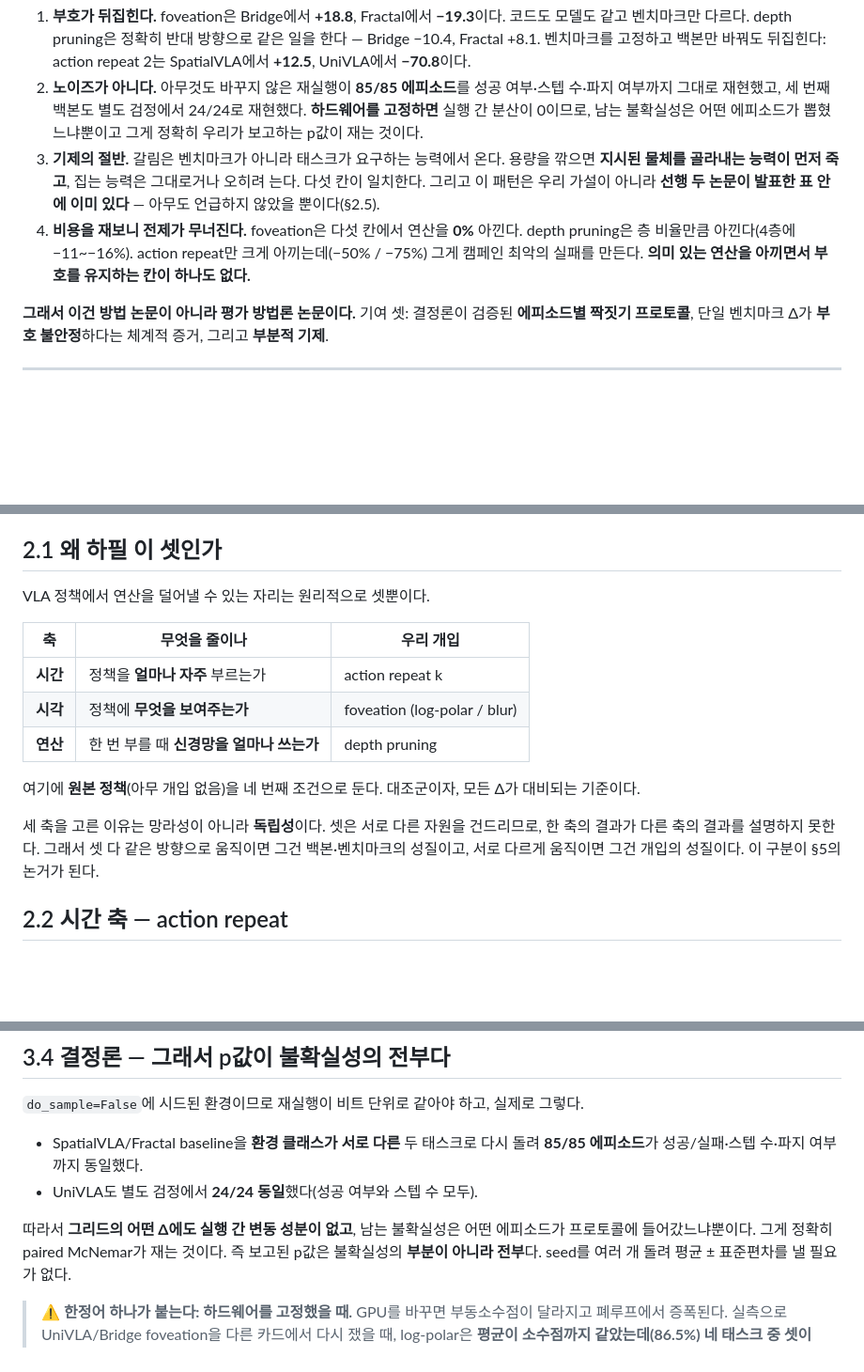
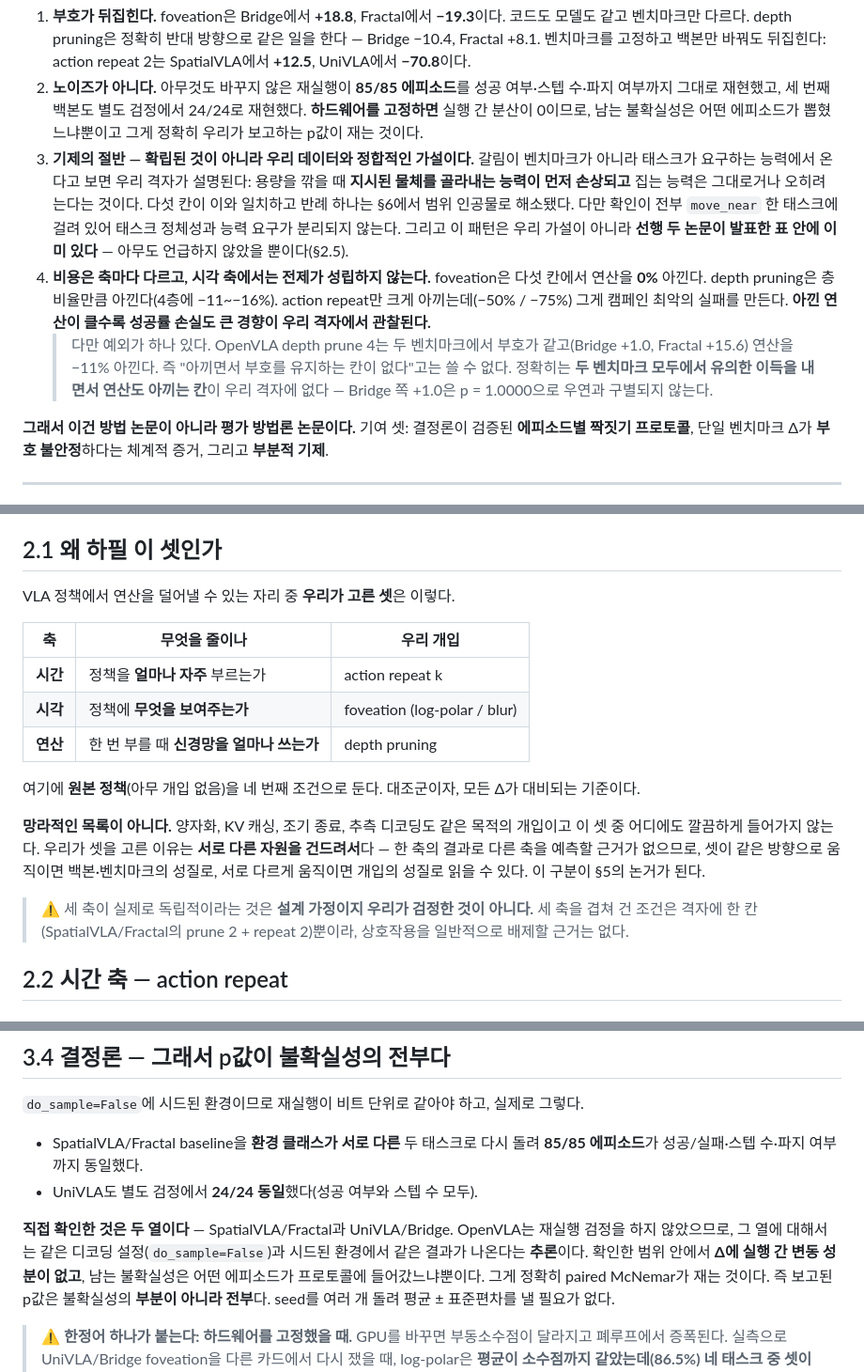
Before and after one commit to trillion-boy/BiVLA, a Markdown page: experiments/Report.md, 3 parts joined by grey strips. Shown at 94% size. Rendered like a GitHub page; blank space fills up the shorter version.

Commit message:
Cut the claims back to what the measurements and the sources support
An audit for overclaiming found one statement our own grid contradicts and six
that reached past the evidence.

The contradiction: "no cell buys meaningful compute and holds its sign."
OpenVLA depth prune 4 is +1.0 on Bridge and +15.6 on Fractal at -11% compute --
same sign, both benchmarks. The defensible version is narrower: no cell gives a
significant gain on both benchmarks while also saving compute, and the Bridge
+1.0 is p = 1.0000.

The rest: "three places, in principle" became "the three we chose," with
quantization, KV caching, early exit and speculative decoding named as
interventions that do not fit the taxonomy, and the independence of the three
axes marked as a design assumption we did not test. "The only throughput lever"
lost "only." "No counterpart anywhere in the literature" became "we did not
find one in what we read," since a negative claim cannot be proved. The
determinism result now says which two columns were actually re-run and that
OpenVLA is an inference. The referential-grounding mechanism is labelled a
hypothesis consistent with our data rather than stated as fact, with the
move_near confound named in the same breath.

Adds a standing rule at the top so later edits keep the discipline.

Co-Authored-By: Claude Opus 5 <noreply@anthropic.com>
Claude-Session: https://claude.ai/code/session_011USoCwMtkSq1wKhwTPjNT9

```diff
--- a/experiments/Report.md
+++ b/experiments/Report.md
@@ -62,15 +68,23 @@
    검정에서 24/24로 재현했다. **하드웨어를 고정하면** 실행 간 분산이 0이므로,
    남는 불확실성은 어떤 에피소드가 뽑혔느냐뿐이고 그게 정확히 우리가 보고하는
    p값이 재는 것이다.
-3. **기제의 절반.** 갈림은 벤치마크가 아니라 태스크가 요구하는 능력에서 온다.
-   용량을 깎으면 **지시된 물체를 골라내는 능력이 먼저 죽고**, 집는 능력은
-   그대로거나 오히려 는다. 다섯 칸이 일치한다. 그리고 이 패턴은 우리 가설이
+3. **기제의 절반 — 확립된 것이 아니라 우리 데이터와 정합적인 가설이다.**
+   갈림이 벤치마크가 아니라 태스크가 요구하는 능력에서 온다고 보면 우리 격자가
+   설명된다: 용량을 깎을 때 **지시된 물체를 골라내는 능력이 먼저 손상되고**
+   집는 능력은 그대로거나 오히려 는다는 것이다. 다섯 칸이 이와 일치하고
+   반례 하나는 §6에서 범위 인공물로 해소됐다. 다만 확인이 전부 `move_near`
+   한 태스크에 걸려 있어 태스크 정체성과 능력 요구가 분리되지 않는다. 그리고 이 패턴은 우리 가설이
    아니라 **선행 두 논문이 발표한 표 안에 이미 있다** — 아무도 언급하지
    않았을 뿐이다(§2.5).
-4. **비용을 재보니 전제가 무너진다.** foveation은 다섯 칸에서 연산을
-   **0%** 아낀다. depth pruning은 층 비율만큼 아낀다(4층에 −11~−16%). action
+4. **비용은 축마다 다르고, 시각 축에서는 전제가 성립하지 않는다.**
+   foveation은 다섯 칸에서 연산을 **0%** 아낀다. depth pruning은 층 비율만큼 아낀다(4층에 −11~−16%). action
    repeat만 크게 아끼는데(−50% / −75%) 그게 캠페인 최악의 실패를 만든다.
-   **의미 있는 연산을 아끼면서 부호를 유지하는 칸이 하나도 없다.**
+   **아낀 연산이 클수록 성공률 손실도 큰 경향이 우리 격자에서 관찰된다.**
+   > 다만 예외가 하나 있다. OpenVLA depth prune 4는 두 벤치마크에서 부호가
+   > 같고(Bridge +1.0, Fractal +15.6) 연산을 −11% 아낀다. 즉 "아끼면서 부호를
+   > 유지하는 칸이 없다"고는 쓸 수 없다. 정확히는 **두 벤치마크 모두에서
+   > 유의한 이득을 내면서 연산도 아끼는 칸**이 우리 격자에 없다 — Bridge 쪽
+   > +1.0은 p = 1.0000으로 우연과 구별되지 않는다.
 
 **그래서 이건 방법 논문이 아니라 평가 방법론 논문이다.** 기여 셋: 결정론이
 검증된 **에피소드별 짝짓기 프로토콜**, 단일 벤치마크 Δ가 **부호 불안정**하다는
@@ -114,7 +128,7 @@ VLA 정책은 느리다. 관측 하나에 2~3초가 걸리는 모델도 있다(U
 
 ## 2.1 왜 하필 이 셋인가
 
-VLA 정책에서 연산을 덜어낼 수 있는 자리는 원리적으로 셋뿐이다.
+VLA 정책에서 연산을 덜어낼 수 있는 자리 중 **우리가 고른 셋**은 이렇다.
 
 | 축 | 무엇을 줄이나 | 우리 개입 |
 |---|---|---|
@@ -125,10 +139,15 @@ VLA 정책에서 연산을 덜어낼 수 있는 자리는 원리적으로 셋뿐
 여기에 **원본 정책**(아무 개입 없음)을 네 번째 조건으로 둔다. 대조군이자,
 모든 Δ가 대비되는 기준이다.
 
-세 축을 고른 이유는 망라성이 아니라 **독립성**이다. 셋은 서로 다른 자원을
-건드리므로, 한 축의 결과가 다른 축의 결과를 설명하지 못한다. 그래서 셋 다
-같은 방향으로 움직이면 그건 백본·벤치마크의 성질이고, 서로 다르게 움직이면
-그건 개입의 성질이다. 이 구분이 §5의 논거가 된다.
+**망라적인 목록이 아니다.** 양자화, KV 캐싱, 조기 종료, 추측 디코딩도 같은
+목적의 개입이고 이 셋 중 어디에도 깔끔하게 들어가지 않는다. 우리가 셋을 고른
+이유는 **서로 다른 자원을 건드려서**다 — 한 축의 결과로 다른 축을 예측할 근거가
+없으므로, 셋이 같은 방향으로 움직이면 백본·벤치마크의 성질로, 서로 다르게
+움직이면 개입의 성질로 읽을 수 있다. 이 구분이 §5의 논거가 된다.
+
+> ⚠️ 세 축이 실제로 독립적이라는 것은 **설계 가정이지 우리가 검정한 것이
+> 아니다.** 세 축을 겹쳐 건 조건은 격자에 한 칸(SpatialVLA/Fractal의
+> prune 2 + repeat 2)뿐이라, 상호작용을 일반적으로 배제할 근거는 없다.
 
 ## 2.2 시간 축 — action repeat
 
@@ -543,8 +565,11 @@ search, MCTS, self-consistency, self-refine — 은 **하나도 저자들이 만
   돌려 **85/85 에피소드**가 성공/실패·스텝 수·파지 여부까지 동일했다.
 - UniVLA도 별도 검정에서 **24/24 동일**했다(성공 여부와 스텝 수 모두).
 
-따라서 **그리드의 어떤 Δ에도 실행 간 변동 성분이 없고**, 남는 불확실성은 어떤
-에피소드가 프로토콜에 들어갔느냐뿐이다. 그게 정확히 paired McNemar가 재는 것이다.
+**직접 확인한 것은 두 열이다** — SpatialVLA/Fractal과 UniVLA/Bridge. OpenVLA는
+재실행 검정을 하지 않았으므로, 그 열에 대해서는 같은 디코딩 설정(`do_sample=False`)과
+시드된 환경에서 같은 결과가 나온다는 **추론**이다. 확인한 범위 안에서 **Δ에
+실행 간 변동 성분이 없고**, 남는 불확실성은 어떤 에피소드가 프로토콜에
+들어갔느냐뿐이다. 그게 정확히 paired McNemar가 재는 것이다.
 즉 보고된 p값은 불확실성의 **부분이 아니라 전부**다. seed를 여러 개 돌려 평균 ±
 표준편차를 낼 필요가 없다.
 
```
Also changed, not shown: other parts of experiments/Report.md (+13 -4 lines).
